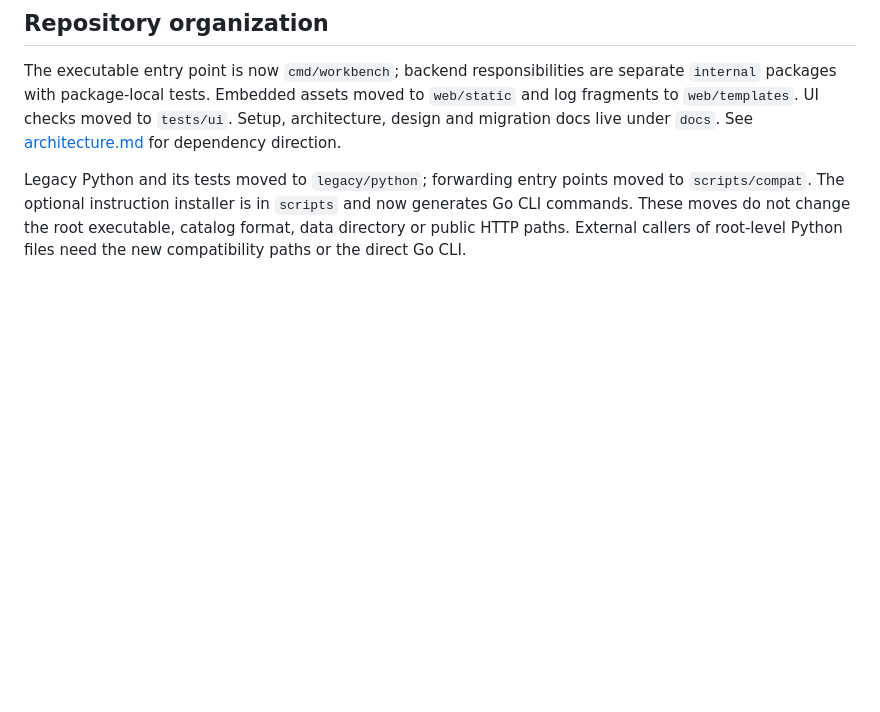
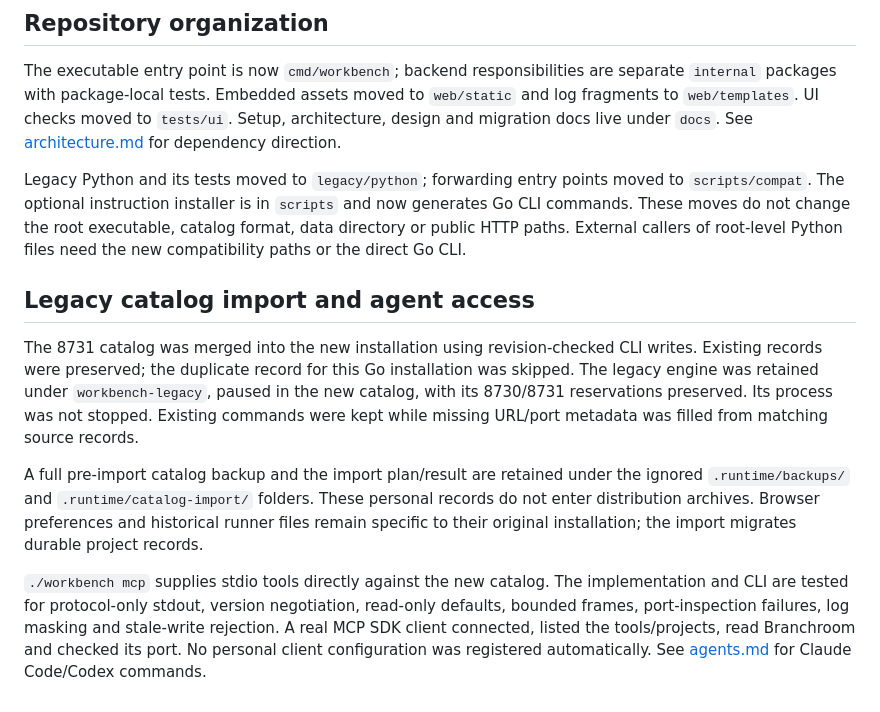
Before and after one commit to Priyadharshan0903/workbench, a Markdown page: docs/migration.md, the part around the change. Rendered like a GitHub page; blank space fills up the shorter version.

Commit message:
Add documentation for legacy catalog import and MCP agent access

```diff
--- a/docs/migration.md
+++ b/docs/migration.md
@@ -97,3 +97,22 @@ Legacy Python and its tests moved to `legacy/python`; forwarding entry points mo
 commands. These moves do not change the root executable, catalog format, data directory or
 public HTTP paths. External callers of root-level Python files need the new compatibility
 paths or the direct Go CLI.
+
+## Legacy catalog import and agent access
+
+The 8731 catalog was merged into the new installation using revision-checked CLI writes.
+Existing records were preserved; the duplicate record for this Go installation was skipped.
+The legacy engine was retained under `workbench-legacy`, paused in the new catalog, with its
+8730/8731 reservations preserved. Its process was not stopped. Existing commands were kept
+while missing URL/port metadata was filled from matching source records.
+
+A full pre-import catalog backup and the import plan/result are retained under the ignored
+`.runtime/backups/` and `.runtime/catalog-import/` folders. These personal records do not enter
+distribution archives. Browser preferences and historical runner files remain specific to their
+original installation; the import migrates durable project records.
+
+`./workbench mcp` supplies stdio tools directly against the new catalog. The implementation and
+CLI are tested for protocol-only stdout, version negotiation, read-only defaults, bounded frames,
+port-inspection failures, log masking and stale-write rejection. A real MCP SDK client connected,
+listed the tools/projects, read Branchroom and checked its port. No personal client configuration
+was registered automatically. See [agents.md](agents.md) for Claude Code/Codex commands.
```
Also changed, not shown: docs/setup.md (+1 -0 lines).
